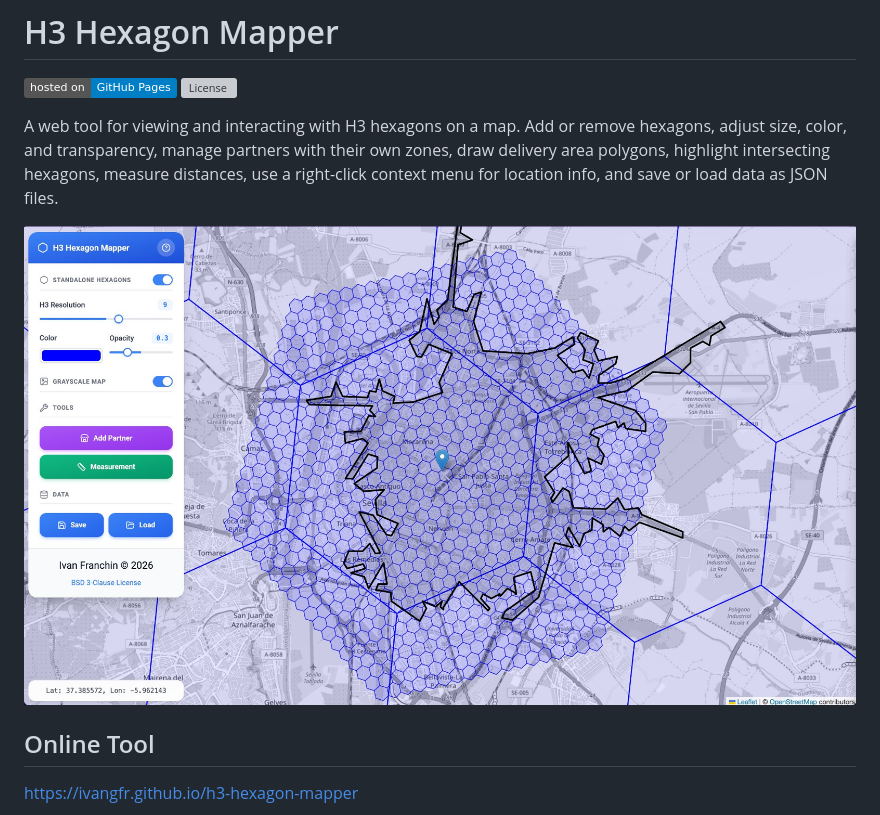
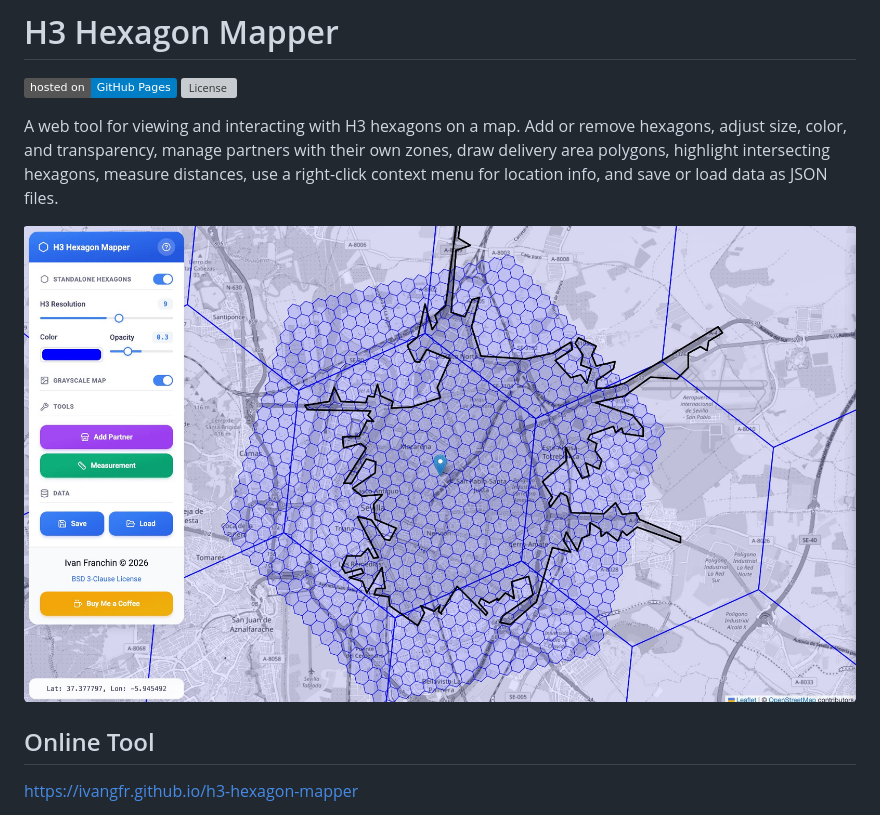
Before and after one commit to ivangfr/h3-hexagon-mapper, a Markdown page: README.md, the part around the change. Rendered like a GitHub page; pictures changed too: documentation/ScreenshotUI.jpg (deleted), documentation/tool-ui.jpg (added); badges without logos; grey boxes are pictures that could not be loaded.

Commit message:
Update tool screenshot in README

```diff
--- a/README.md
+++ b/README.md
@@ -5,7 +5,7 @@
 
 A web tool for viewing and interacting with H3 hexagons on a map. Add or remove hexagons, adjust size, color, and transparency, manage partners with their own zones, draw delivery area polygons, highlight intersecting hexagons, measure distances, use a right-click context menu for location info, and save or load data as JSON files.
 
-![Screenshot](documentation/ScreenshotUI.jpg)
+![Screenshot](documentation/tool-ui.jpg)
 
 ## Online Tool
 
```
